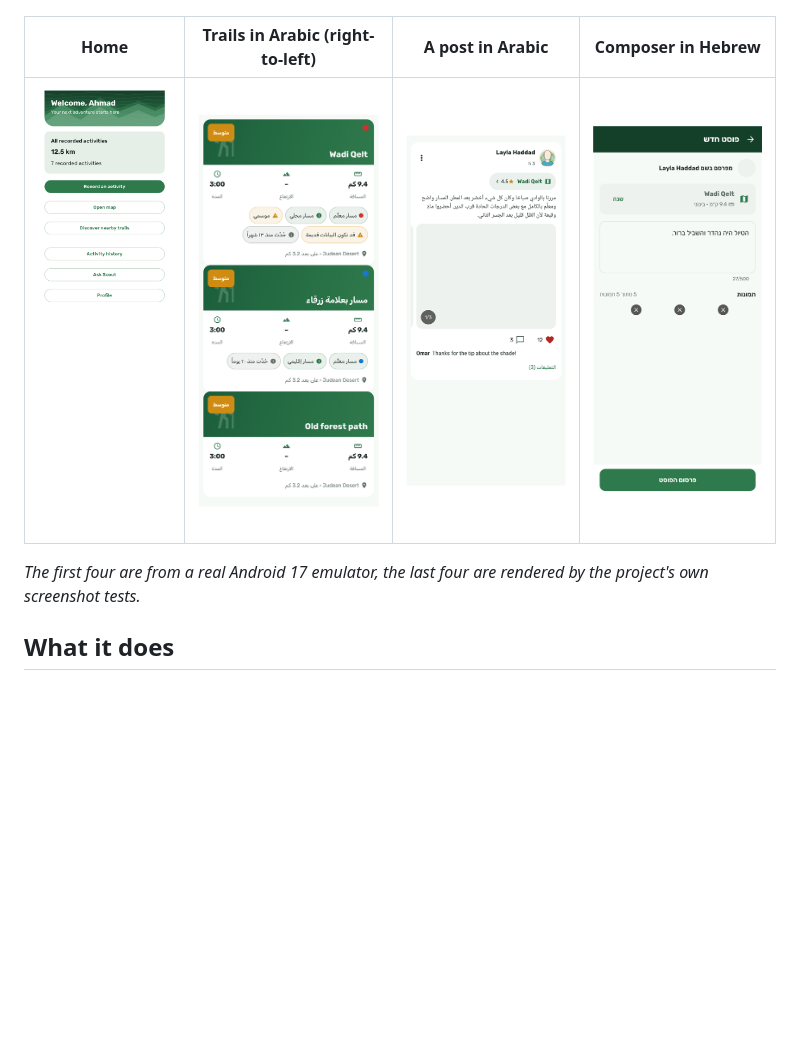
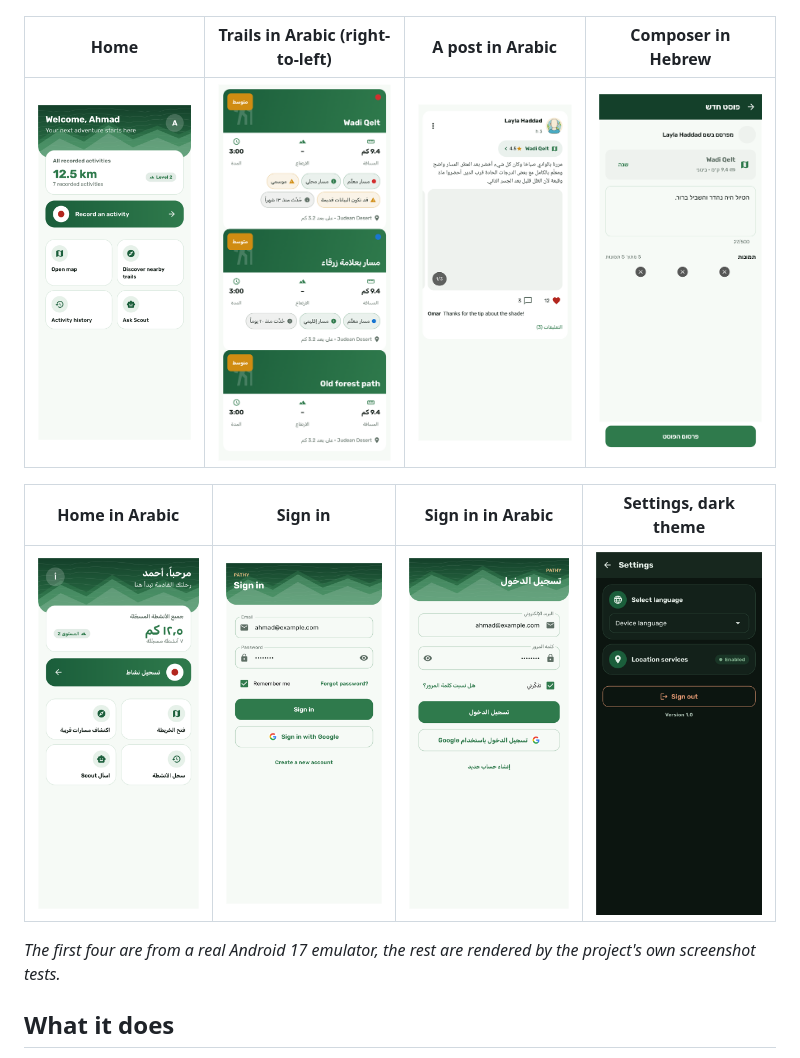
Before and after one commit to sami1507/pathy, a Markdown page: README.md, the part around the change. Rendered like a GitHub page; pictures changed too: docs/screenshots/home-ar.png (added), docs/screenshots/home.png, docs/screenshots/settings-dark.png (added); blank space fills up the shorter version.

Commit message:
docs: refresh screenshots with the new home, sign-in and settings
Co-Authored-By: Claude Sonnet 5.5 <noreply@anthropic.com>

```diff
--- a/README.md
+++ b/README.md
@@ -16,7 +16,11 @@
 |---|---|---|---|
 | <img src="docs/screenshots/home.png" width="200"> | <img src="docs/screenshots/trail-cards-ar.png" width="200"> | <img src="docs/screenshots/post-card-ar.png" width="200"> | <img src="docs/screenshots/post-composer-he.png" width="200"> |
 
-*The first four are from a real Android 17 emulator, the last four are rendered by the project's own screenshot tests.*
+| Home in Arabic | Sign in | Sign in in Arabic | Settings, dark theme |
+|---|---|---|---|
+| <img src="docs/screenshots/home-ar.png" width="200"> | <img src="docs/screenshots/signin-en.png" width="200"> | <img src="docs/screenshots/signin-ar.png" width="200"> | <img src="docs/screenshots/settings-dark.png" width="200"> |
+
+*The first four are from a real Android 17 emulator, the rest are rendered by the project's own screenshot tests.*
 
 ## What it does
 
```
